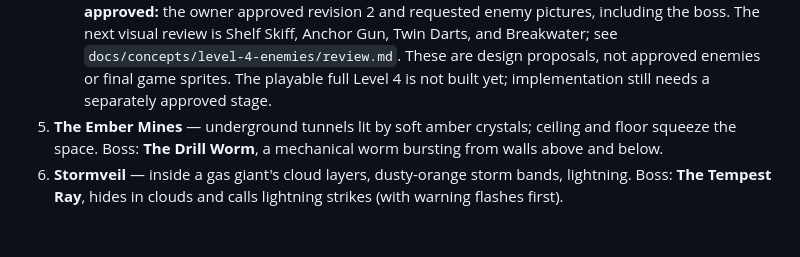
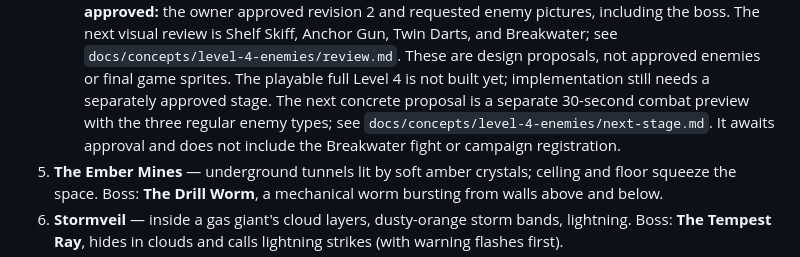
Before and after one commit to FaisalKhalil495/retro-space-shooter-codex-parallel, a Markdown page: CLAUDE.md, the part around the change. Drawn GitHub-style; blank space fills up the shorter version.

Commit message:
Prepare small Glacier Coast enemy combat preview proposal

```diff
--- a/CLAUDE.md
+++ b/CLAUDE.md
@@ -528,6 +528,10 @@ this story. (Frostring's looks: the invaders moving into the ice ring.)
      `docs/concepts/level-4-enemies/review.md`. These are design proposals, not
      approved enemies or final game sprites. The playable full Level 4 is not
      built yet; implementation still needs a separately approved stage.
+     The next concrete proposal is a separate 30-second combat preview with
+     the three regular enemy types; see
+     `docs/concepts/level-4-enemies/next-stage.md`. It awaits approval and does
+     not include the Breakwater fight or campaign registration.
 5. **The Ember Mines** — underground tunnels lit by soft amber crystals;
    ceiling and floor squeeze the space. Boss: **The Drill Worm**, a mechanical
    worm bursting from walls above and below.
```
Also changed, not shown: 2 other files.
